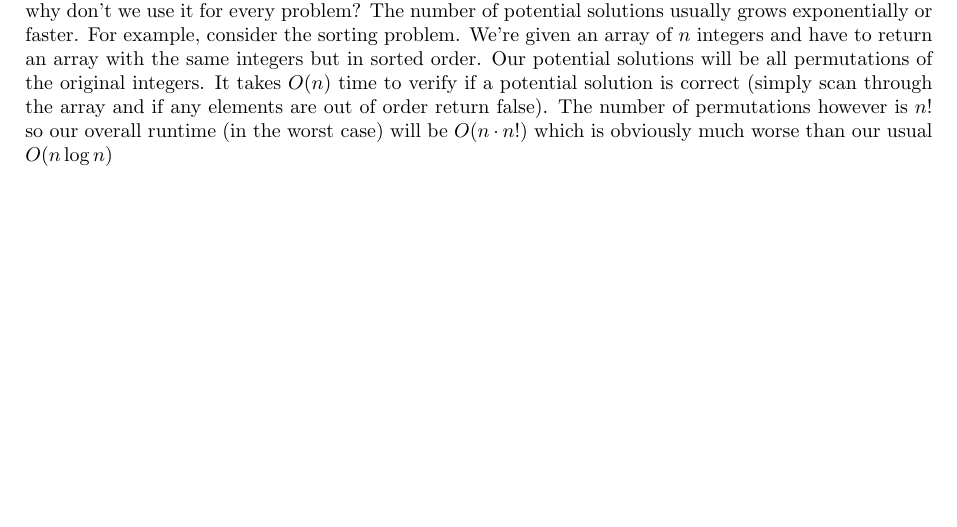
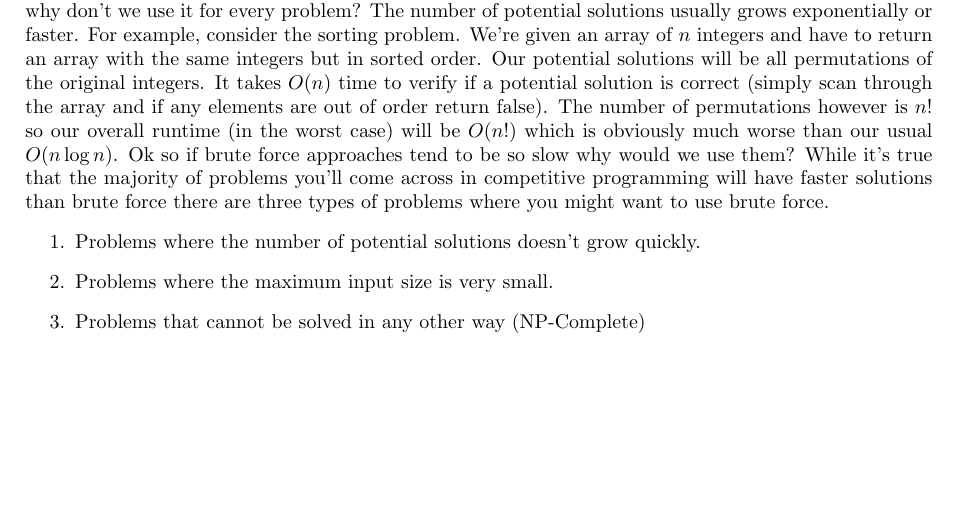
Before and after one commit to TaylorWong159/Competitive-Programming-Videos, a LaTeX document (videos/brute_force/script.tex): part of the page, cut so that both start at the same text. Compiled offline with pdfLaTeX.

Commit message:
started brute force video

```diff
--- a/videos/brute_force/script.tex
+++ b/videos/brute_force/script.tex
@@ -18,6 +18,11 @@ bottom=20mm
         Author: Taylor Wong
     \end{center}
 
-    In this video we're going to be going over one of the simplest and yet one of the most complex problem solving paradigms: Brute Force. In short the brute force approach is about trying possible "potential solutions" until one is proven to work. This is an extremely powerful approach since it can be used to solve any problem where we can verify a solution quickly. These problems belong to a group of problems called NP which includes the vast majority of problems in competitive programming. So if it's so powerful why don't we use it for every problem? The number of potential solutions usually grows exponentially or faster. For example, consider the sorting problem. We're given an array of $n$ integers and have to return an array with the same integers but in sorted order. Our potential solutions will be all permutations of the original integers. It takes $O(n)$ time to verify if a potential solution is correct (simply scan through the array and if any elements are out of order return false). The number of permutations however is $n!$ so our overall runtime (in the worst case) will be $O(n \cdot n!)$ which is obviously much worse than our usual $O(n\log n)$
+    In this video we're going to be going over one of the simplest and yet one of the most complex problem solving paradigms: Brute Force. In short the brute force approach is about trying possible "potential solutions" until one is proven to work. This is an extremely powerful approach since it can be used to solve any problem where we can verify a solution quickly. These problems belong to a group of problems called NP which includes the vast majority of problems in competitive programming. So if it's so powerful why don't we use it for every problem? The number of potential solutions usually grows exponentially or faster. For example, consider the sorting problem. We're given an array of $n$ integers and have to return an array with the same integers but in sorted order. Our potential solutions will be all permutations of the original integers. It takes $O(n)$ time to verify if a potential solution is correct (simply scan through the array and if any elements are out of order return false). The number of permutations however is $n!$ so our overall runtime (in the worst case) will be $O(n!)$ which is obviously much worse than our usual $O(n\log n)$. Ok so if brute force approaches tend to be so slow why would we use them? While it's true that the majority of problems you'll come across in competitive programming will have faster solutions than brute force there are three types of problems where you might want to use brute force.
+    \begin{enumerate}
+        \item Problems where the number of potential solutions doesn't grow quickly.
+        \item Problems where the maximum input size is very small.
+        \item Problems that cannot be solved in any other way (NP-Complete)
+    \end{enumerate}
 
 \end{document}
```
